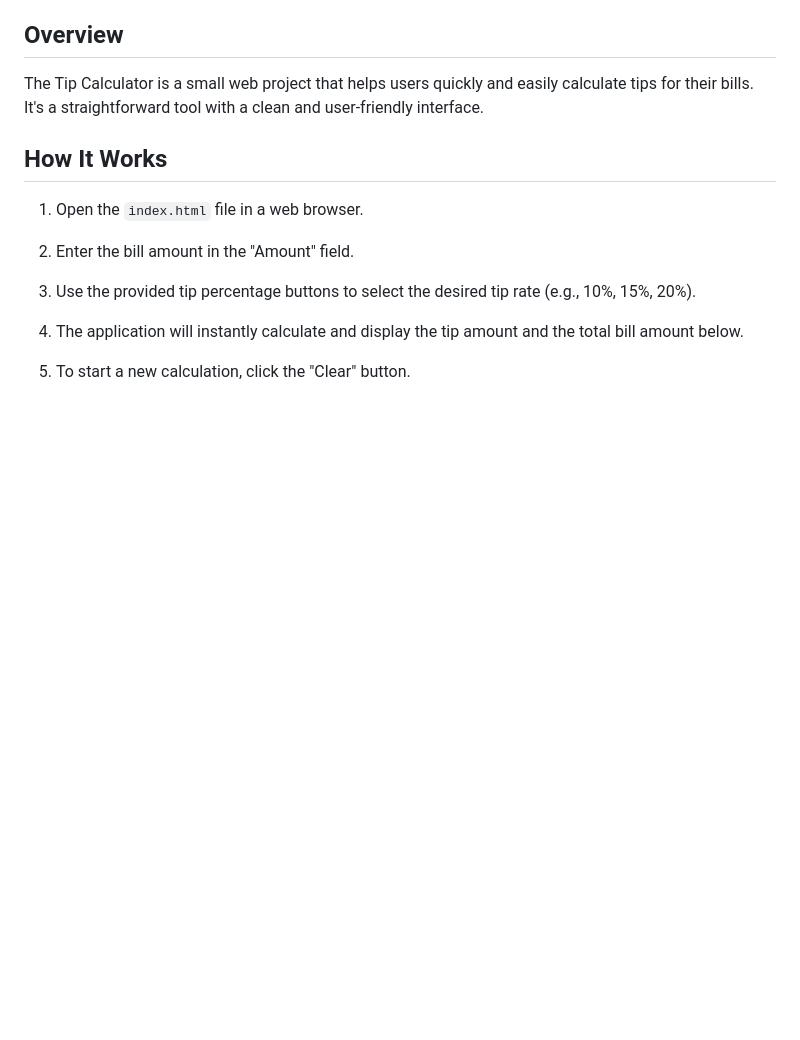
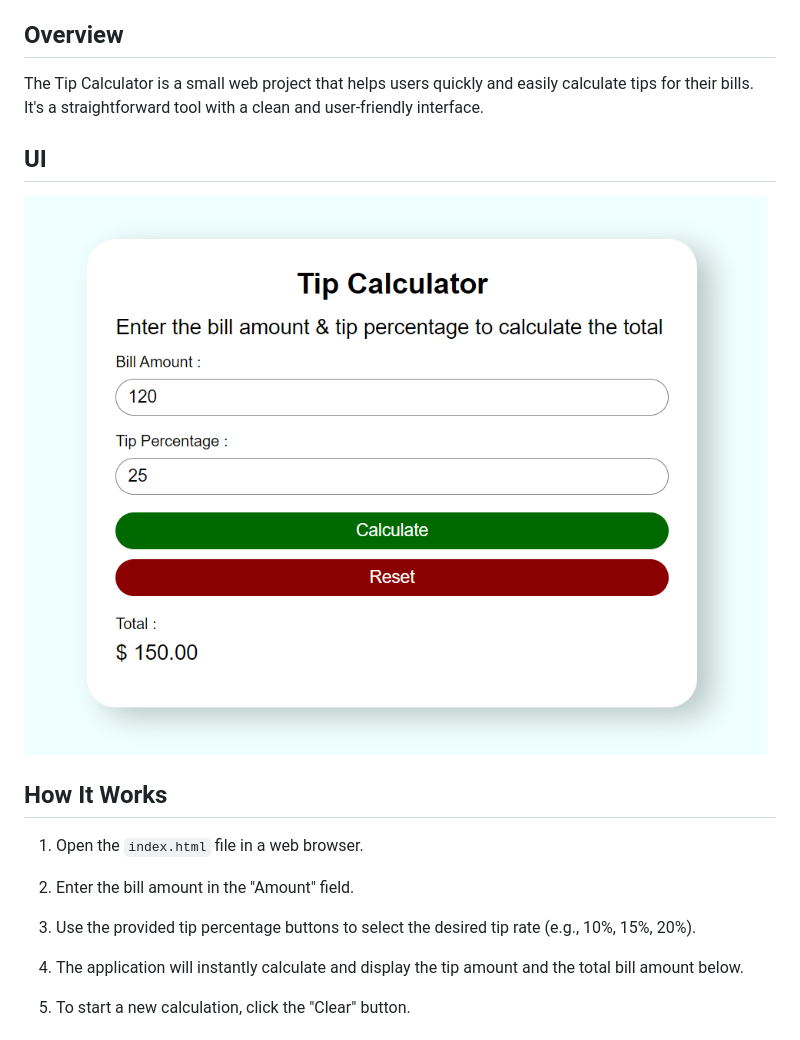
Before and after one commit to ShubhamAdelkar/tip-calculator, a Markdown page: readme.md, the part around the change. GitHub-like rendering; pictures changed too: UI.png (added); blank space fills up the shorter version.

```diff
--- a/readme.md
+++ b/readme.md
@@ -5,6 +5,9 @@ This is a simple tip calculator web application created using HTML, CSS, and Jav
 ## Overview
 
 The Tip Calculator is a small web project that helps users quickly and easily calculate tips for their bills. It's a straightforward tool with a clean and user-friendly interface.
+
+## UI
+![Image Description](UI.png)
 
 ## How It Works
 
```
